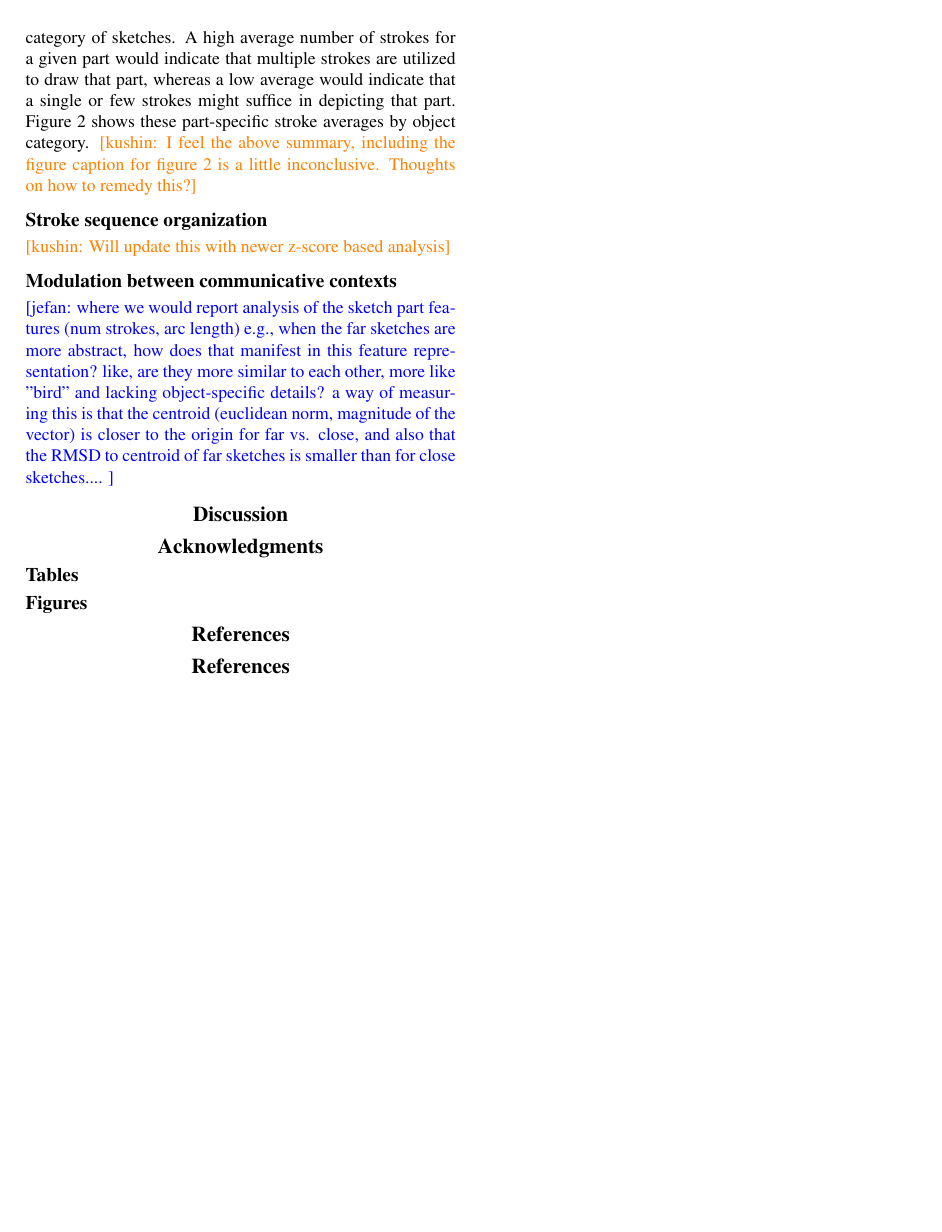
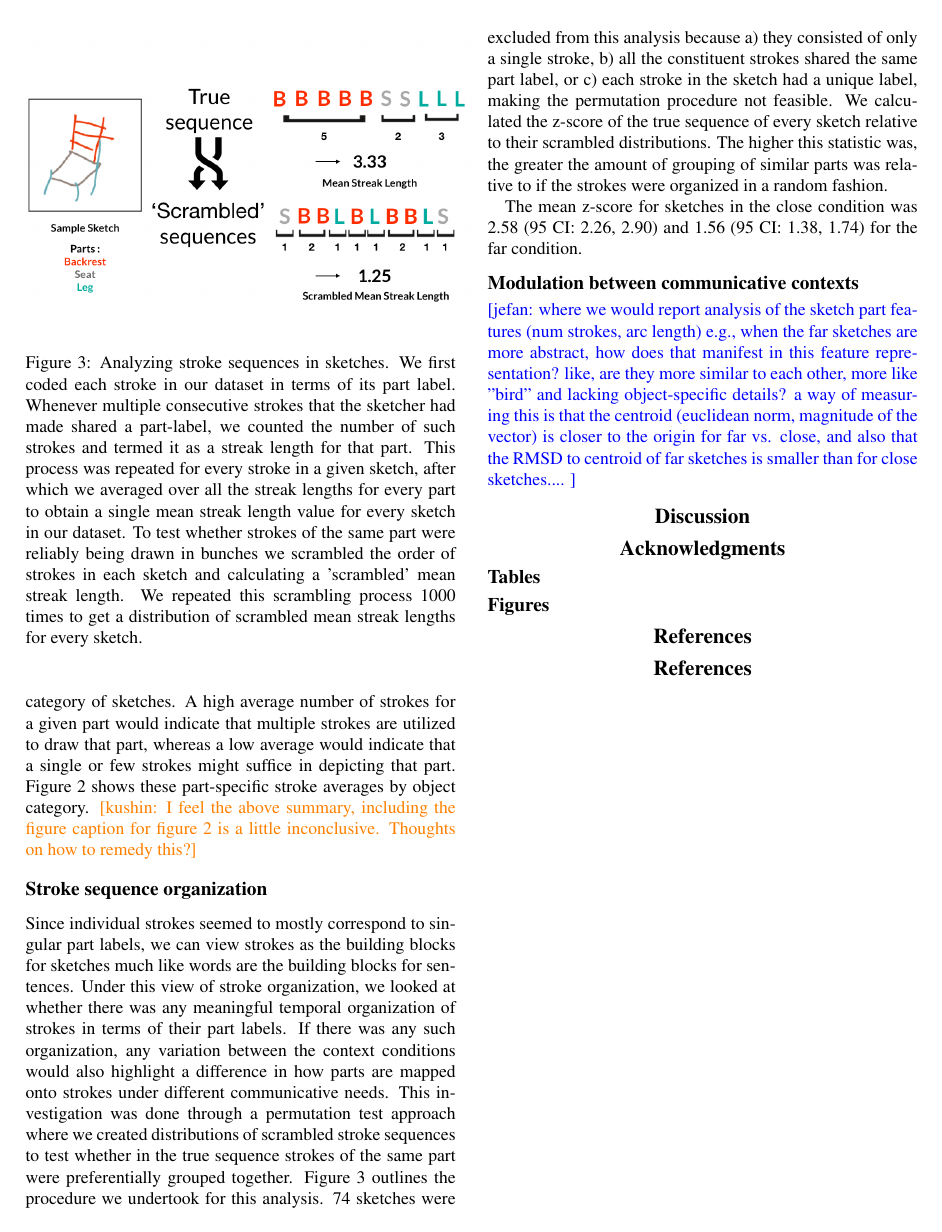
Before and after one commit to kushinm/semantic_parts_latex, a LaTeX paper (cogsci19/semantic_parts.tex): page 3 of 3. Compiled offline with pdfLaTeX.

Commit message:
added stroke seq analysis and one more figure

```diff
--- a/cogsci19/semantic_parts.tex
+++ b/cogsci19/semantic_parts.tex
@@ -177,7 +177,21 @@ We also compared a) and c) by looking at the average number of strokes used to r
 
 \subsection{Stroke sequence organization}
 
-\kushin{Will update this with newer z-score based analysis}
+\begin{figure}
+\centering
+\includegraphics[width=0.5\textwidth]{figures/Part_sequence.png}
+\caption{Analyzing stroke sequences in sketches. We first coded each stroke in our dataset in terms of its part label. Whenever multiple consecutive strokes that the sketcher had made shared a part-label, we counted the number of such strokes and termed it as a streak length for that part. This process was repeated for every stroke in a given sketch, after which we averaged over all the streak lengths for every part to obtain a single mean streak length value for every sketch in our dataset. To test whether strokes of the same part were reliably being drawn in bunches we scrambled the order of strokes in each sketch and calculating a 'scrambled' mean streak length. We repeated this scrambling process 1000 times to get a distribution of scrambled mean streak lengths for every sketch.}
+\label{stroke_sequence_fig}
+\end{figure}
+
+Since individual strokes seemed to mostly correspond to singular part labels, we can view strokes as the building blocks for sketches much like words are the building blocks for sentences. Under this view of stroke organization, we looked at whether there was any meaningful temporal organization of strokes in terms of their part labels. If there was any such organization, any variation between the context conditions would also highlight a difference in how parts are mapped onto strokes under different communicative needs. This investigation was done through a permutation test approach where we created distributions of scrambled stroke sequences to test whether in the true sequence strokes of the same part were preferentially grouped together. Figure \ref{stroke_sequence_fig} outlines the procedure we undertook for this analysis.
+74 sketches were excluded from this analysis because a) they consisted of only a single stroke, b) all the constituent strokes shared the same part label, or c) each stroke in the sketch had a unique label, making the permutation procedure not feasible.
+We calculated the z-score of the true sequence of every sketch relative to their scrambled distributions. The higher this statistic was, the greater the amount of grouping of similar parts was relative to if the strokes were organized in a random fashion.
+
+ The mean z-score for sketches in the close condition was 2.58 (95 CI: 2.26, 2.90) and 1.56 (95 CI: 1.38, 1.74) for the far condition.
+
+
+
 
 
 
```
Also changed, not shown: cogsci19/figures/Part_sequence.png (added), cogsci19/semantic_parts.pdf, cogsci19/semantic_parts.tex (2 more changed lines).
